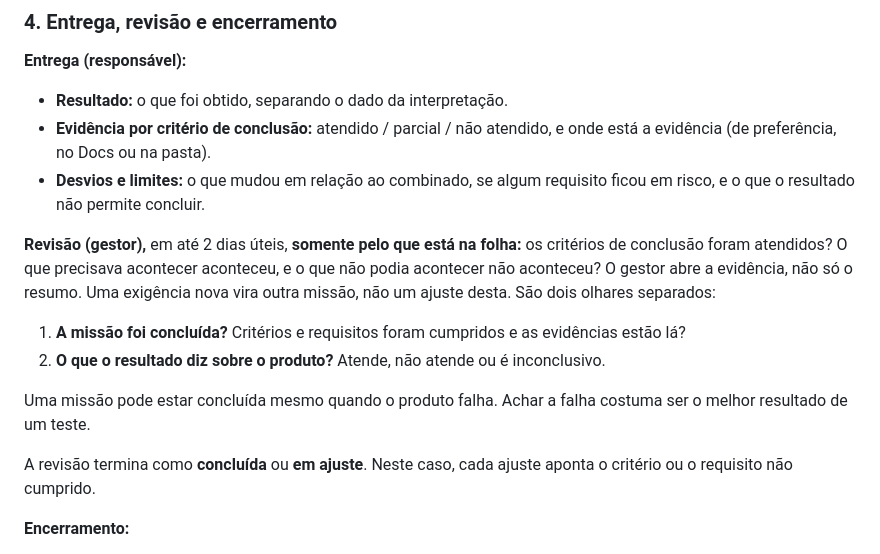
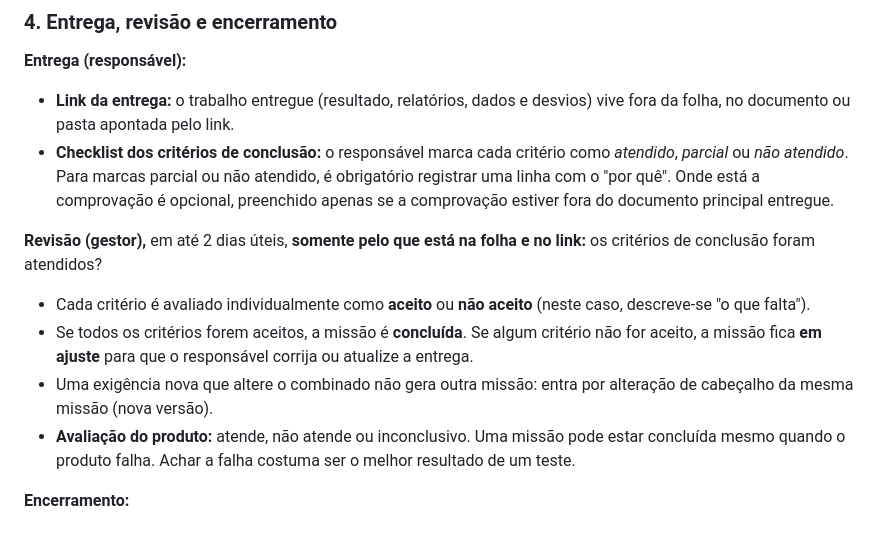
Before and after one commit to BR-Tavares/Tarefas-build, a Markdown page: docs/protocolo_missoes.md, the part around the change. Rendered like a GitHub page.

Commit message:
docs: atualiza protocolo_missoes.md bloco 4 para versao v1.1

```diff
--- a/docs/protocolo_missoes.md
+++ b/docs/protocolo_missoes.md
@@ -150,17 +150,14 @@ Uma missão inviável não é recusada: o responsável abre um impedimento dizen
 ### 4. Entrega, revisão e encerramento
 
 **Entrega (responsável):**
-- **Resultado:** o que foi obtido, separando o dado da interpretação.
-- **Evidência por critério de conclusão:** atendido / parcial / não atendido, e onde está a evidência (de preferência, no Docs ou na pasta).
-- **Desvios e limites:** o que mudou em relação ao combinado, se algum requisito ficou em risco, e o que o resultado não permite concluir.
+- **Link da entrega:** o trabalho entregue (resultado, relatórios, dados e desvios) vive fora da folha, no documento ou pasta apontada pelo link.
+- **Checklist dos critérios de conclusão:** o responsável marca cada critério como *atendido*, *parcial* ou *não atendido*. Para marcas parcial ou não atendido, é obrigatório registrar uma linha com o "por quê". Onde está a comprovação é opcional, preenchido apenas se a comprovação estiver fora do documento principal entregue.
 
-**Revisão (gestor),** em até 2 dias úteis, **somente pelo que está na folha:** os critérios de conclusão foram atendidos? O que precisava acontecer aconteceu, e o que não podia acontecer não aconteceu? O gestor abre a evidência, não só o resumo. Uma exigência nova vira outra missão, não um ajuste desta. São dois olhares separados:
-1. **A missão foi concluída?** Critérios e requisitos foram cumpridos e as evidências estão lá?
-2. **O que o resultado diz sobre o produto?** Atende, não atende ou é inconclusivo.
-
-Uma missão pode estar concluída mesmo quando o produto falha. Achar a falha costuma ser o melhor resultado de um teste.
-
-A revisão termina como **concluída** ou **em ajuste**. Neste caso, cada ajuste aponta o critério ou o requisito não cumprido.
+**Revisão (gestor),** em até 2 dias úteis, **somente pelo que está na folha e no link:** os critérios de conclusão foram atendidos?
+- Cada critério é avaliado individualmente como **aceito** ou **não aceito** (neste caso, descreve-se "o que falta").
+- Se todos os critérios forem aceitos, a missão é **concluída**. Se algum critério não for aceito, a missão fica **em ajuste** para que o responsável corrija ou atualize a entrega.
+- Uma exigência nova que altere o combinado não gera outra missão: entra por alteração de cabeçalho da mesma missão (nova versão).
+- **Avaliação do produto:** atende, não atende ou inconclusivo. Uma missão pode estar concluída mesmo quando o produto falha. Achar a falha costuma ser o melhor resultado de um teste.
 
 **Encerramento:**
 - **Responsável,** em uma frase: **O que a folha deveria ter dito desde o início?**
```
